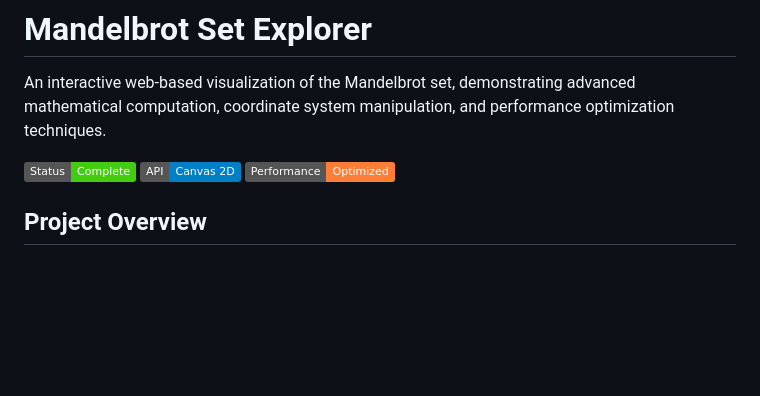
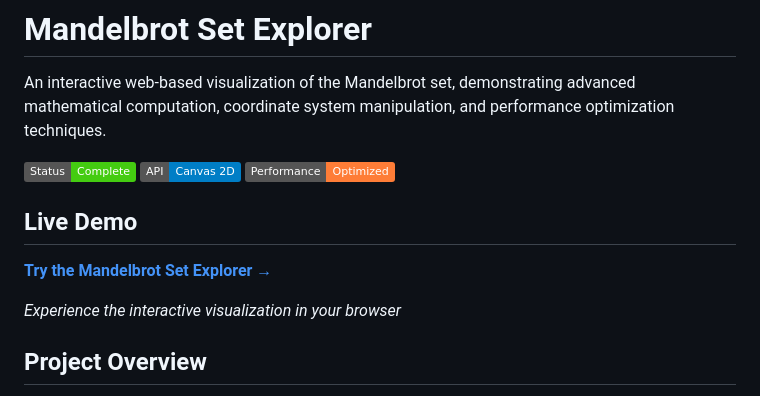
Before and after one commit to praveen5566/mandelbrot-explorer-canvas, a Markdown page: README.md, the part around the change. Drawn GitHub-style; badges without logos; blank space fills up the shorter version.

```diff
--- a/README.md
+++ b/README.md
@@ -5,6 +5,12 @@ An interactive web-based visualization of the Mandelbrot set, demonstrating adva
 ![Mandelbrot Set Explorer](https://img.shields.io/badge/Status-Complete-brightgreen)
 ![Canvas API](https://img.shields.io/badge/API-Canvas%202D-blue)
 ![Performance](https://img.shields.io/badge/Performance-Optimized-orange)
+
+## Live Demo
+
+**[Try the Mandelbrot Set Explorer →](https://praveen5566.github.io/mandelbrot-explorer-canvas/)**
+
+*Experience the interactive visualization in your browser*
 
 ## Project Overview
 
```
